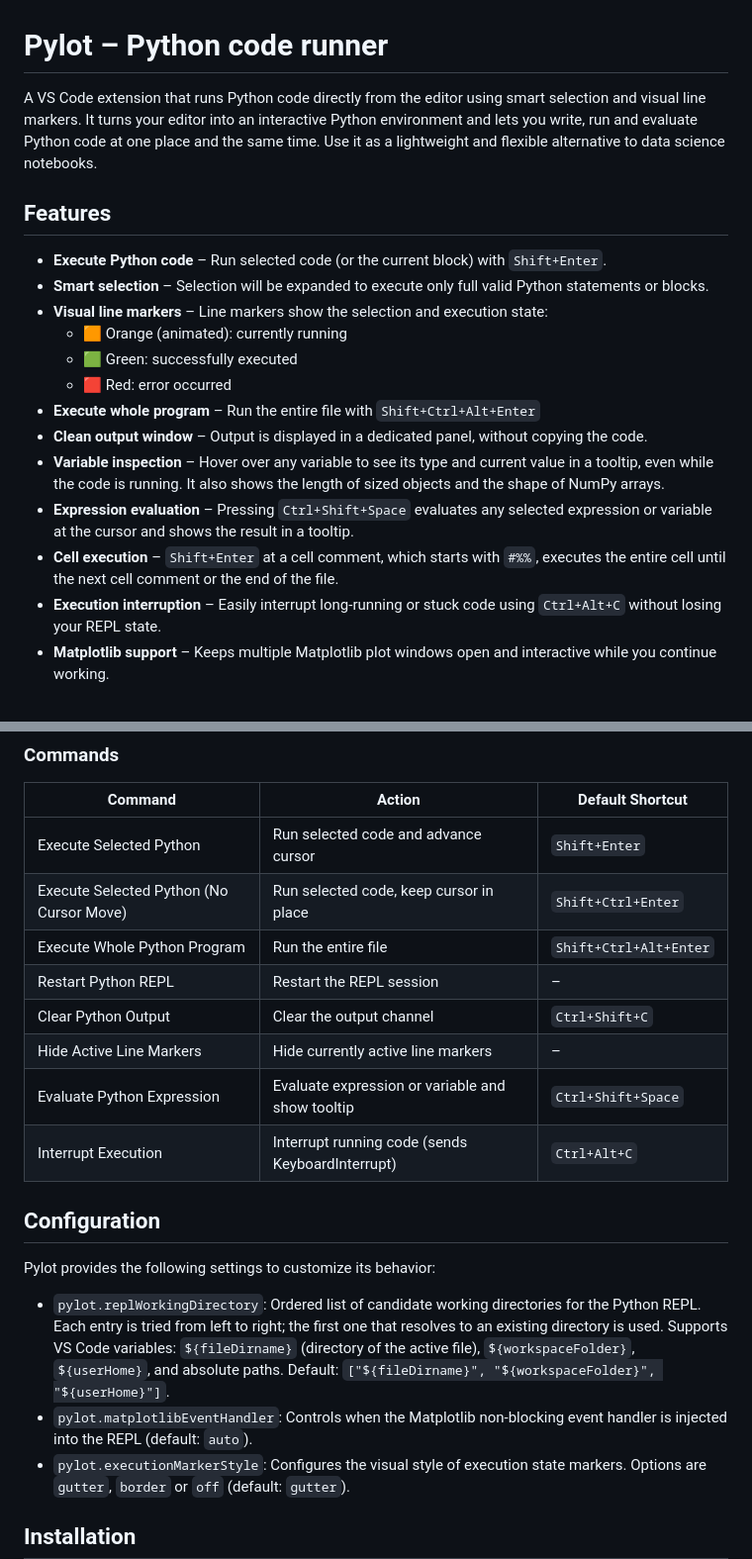
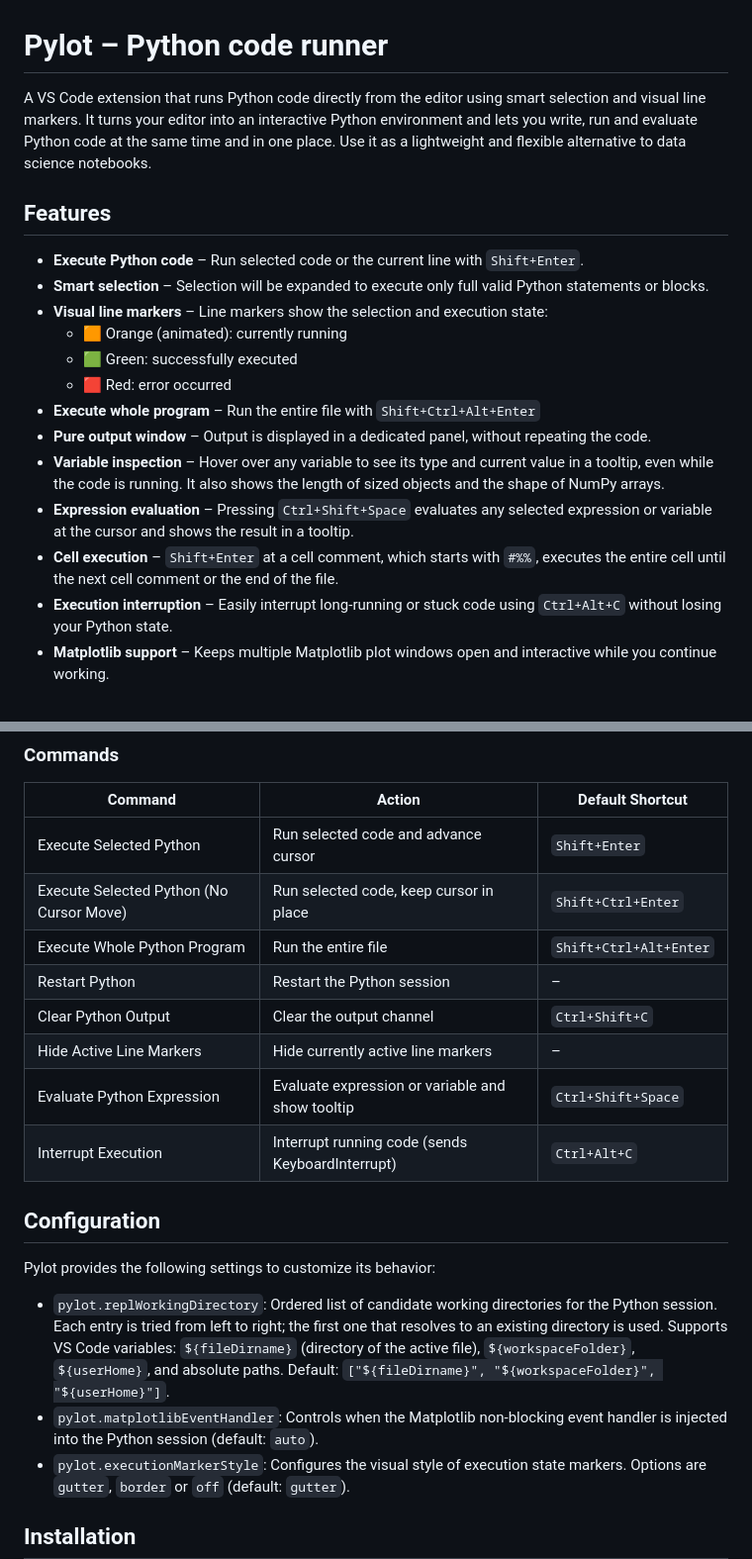
Before and after one commit to bitagoras/pylot, a Markdown page: README.md, 2 parts joined by grey strips. Shown at 99% size. Drawn GitHub-style.

```diff
--- a/README.md
+++ b/README.md
@@ -1,20 +1,20 @@
 # Pylot – Python code runner
-A VS Code extension that runs Python code directly from the editor using smart selection and visual line markers. It turns your editor into an interactive Python environment and lets you write, run and evaluate Python code at one place and the same time. Use it as a lightweight and flexible alternative to data science notebooks.
+A VS Code extension that runs Python code directly from the editor using smart selection and visual line markers. It turns your editor into an interactive Python environment and lets you write, run and evaluate Python code at the same time and in one place. Use it as a lightweight and flexible alternative to data science notebooks.
 
 ## Features
 
-- **Execute Python code** – Run selected code (or the current block) with `Shift+Enter`.
+- **Execute Python code** – Run selected code or the current line with `Shift+Enter`.
 - **Smart selection** – Selection will be expanded to execute only full valid Python statements or blocks.
 - **Visual line markers** – Line markers show the selection and execution state:
   - 🟧 Orange (animated): currently running
   - 🟩 Green: successfully executed
   - 🟥 Red: error occurred
 - **Execute whole program** – Run the entire file with `Shift+Ctrl+Alt+Enter`
-- **Clean output window** – Output is displayed in a dedicated panel, without copying the code.
+- **Pure output window** – Output is displayed in a dedicated panel, without repeating the code.
 - **Variable inspection** – Hover over any variable to see its type and current value in a tooltip, even while the code is running. It also shows the length of sized objects and the shape of NumPy arrays.
 - **Expression evaluation** – Pressing `Ctrl+Shift+Space` evaluates any selected expression or variable at the cursor and shows the result in a tooltip.
 - **Cell execution** – `Shift+Enter` at a cell comment, which starts with `#%%`, executes the entire cell until the next cell comment or the end of the file.
-- **Execution interruption** – Easily interrupt long-running or stuck code using `Ctrl+Alt+C` without losing your REPL state.
+- **Execution interruption** – Easily interrupt long-running or stuck code using `Ctrl+Alt+C` without losing your Python state.
 - **Matplotlib support** – Keeps multiple Matplotlib plot windows open and interactive while you continue working.
 
 <br>
@@ -30,7 +30,7 @@ A VS Code extension that runs Python code directly from the editor using smart s
 | Execute Selected Python | Run selected code and advance cursor | `Shift+Enter` |
 | Execute Selected Python (No Cursor Move) | Run selected code, keep cursor in place | `Shift+Ctrl+Enter` |
 | Execute Whole Python Program | Run the entire file | `Shift+Ctrl+Alt+Enter` |
-| Restart Python REPL | Restart the REPL session | – |
+| Restart Python | Restart the Python session | – |
 | Clear Python Output | Clear the output channel | `Ctrl+Shift+C` |
 | Hide Active Line Markers | Hide currently active line markers | – |
 | Evaluate Python Expression | Evaluate expression or variable and show tooltip | `Ctrl+Shift+Space` |
@@ -40,8 +40,8 @@ A VS Code extension that runs Python code directly from the editor using smart s
 
 Pylot provides the following settings to customize its behavior:
 
-- `pylot.replWorkingDirectory`: Ordered list of candidate working directories for the Python REPL. Each entry is tried from left to right; the first one that resolves to an existing directory is used. Supports VS Code variables: `${fileDirname}` (directory of the active file), `${workspaceFolder}`, `${userHome}`, and absolute paths. Default: `["${fileDirname}", "${workspaceFolder}", "${userHome}"]`.
-- `pylot.matplotlibEventHandler`: Controls when the Matplotlib non-blocking event handler is injected into the REPL (default: `auto`).
+- `pylot.replWorkingDirectory`: Ordered list of candidate working directories for the Python session. Each entry is tried from left to right; the first one that resolves to an existing directory is used. Supports VS Code variables: `${fileDirname}` (directory of the active file), `${workspaceFolder}`, `${userHome}`, and absolute paths. Default: `["${fileDirname}", "${workspaceFolder}", "${userHome}"]`.
+- `pylot.matplotlibEventHandler`: Controls when the Matplotlib non-blocking event handler is injected into the Python session (default: `auto`).
 - `pylot.executionMarkerStyle`: Configures the visual style of execution state markers. Options are `gutter`, `border` or `off` (default: `gutter`).
 
 ## Installation
```
Also changed, not shown: CHANGELOG.md (+5 -0 lines), pylot.png, 2 other files.
